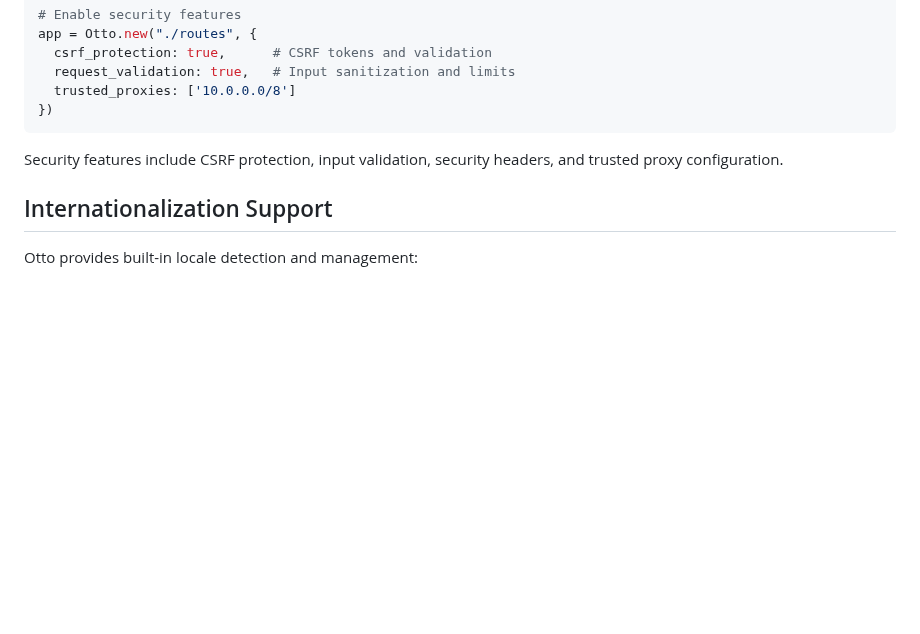
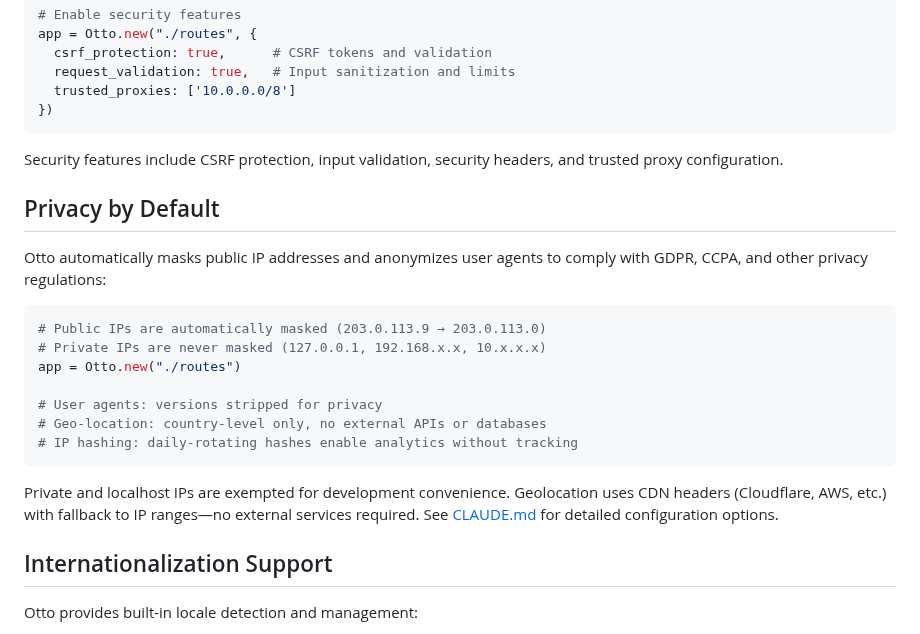
Before and after one commit to delano/otto, a Markdown page: README.md, the part around the change. Rendered like a GitHub page; blank space fills up the shorter version.

Commit message:
docs: add privacy by default section to README
- Highlight automatic IP masking for public IPs
- Explain private IP exemption for development
- Note country-level geo-location without external services
- Reference CLAUDE.md for detailed configuration

````diff
--- a/README.md
+++ b/README.md
@@ -84,6 +84,22 @@ app = Otto.new("./routes", {
 
 Security features include CSRF protection, input validation, security headers, and trusted proxy configuration.
 
+## Privacy by Default
+
+Otto automatically masks public IP addresses and anonymizes user agents to comply with GDPR, CCPA, and other privacy regulations:
+
+```ruby
+# Public IPs are automatically masked (203.0.113.9 → 203.0.113.0)
+# Private IPs are never masked (127.0.0.1, 192.168.x.x, 10.x.x.x)
+app = Otto.new("./routes")
+
+# User agents: versions stripped for privacy
+# Geo-location: country-level only, no external APIs or databases
+# IP hashing: daily-rotating hashes enable analytics without tracking
+```
+
+Private and localhost IPs are exempted for development convenience. Geolocation uses CDN headers (Cloudflare, AWS, etc.) with fallback to IP ranges—no external services required. See [CLAUDE.md](CLAUDE.md) for detailed configuration options.
+
 ## Internationalization Support
 
 Otto provides built-in locale detection and management:
````
